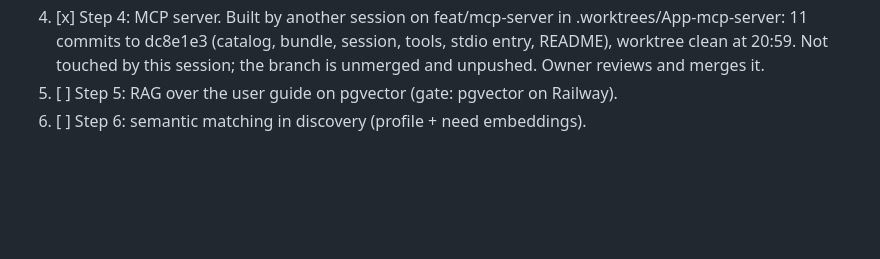
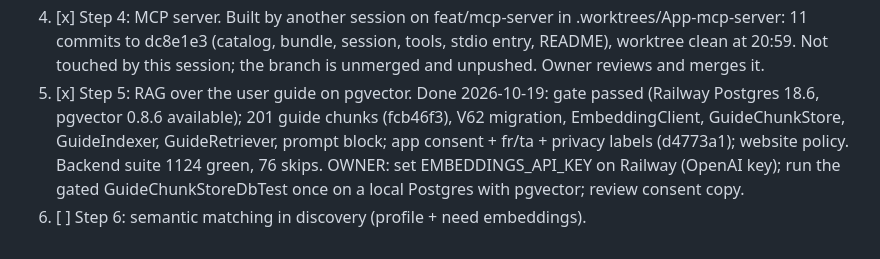
Before and after one commit to Harsha-anbu-g/ToWin-App, a Markdown page: tasks/todo.md, the part around the change. Rendered like a GitHub page; blank space fills up the shorter version.

Commit message:
docs: AI roadmap step 5 done

```diff
--- a/tasks/todo.md
+++ b/tasks/todo.md
@@ -209,5 +209,10 @@ branch ai/ask-ai-roadmap in a worktree of ~/Documents/Projects/ToWin. No push.
        .worktrees/App-mcp-server: 11 commits to dc8e1e3 (catalog, bundle, session, tools,
        stdio entry, README), worktree clean at 20:59. Not touched by this session; the
        branch is unmerged and unpushed. Owner reviews and merges it.
-5. [ ] Step 5: RAG over the user guide on pgvector (gate: pgvector on Railway).
+5. [x] Step 5: RAG over the user guide on pgvector. Done 2026-10-19: gate passed (Railway
+       Postgres 18.6, pgvector 0.8.6 available); 201 guide chunks (fcb46f3), V62 migration,
+       EmbeddingClient, GuideChunkStore, GuideIndexer, GuideRetriever, prompt block; app
+       consent + fr/ta + privacy labels (d4773a1); website policy. Backend suite 1124 green,
+       76 skips. OWNER: set EMBEDDINGS_API_KEY on Railway (OpenAI key); run the gated
+       GuideChunkStoreDbTest once on a local Postgres with pgvector; review consent copy.
 6. [ ] Step 6: semantic matching in discovery (profile + need embeddings).
```
